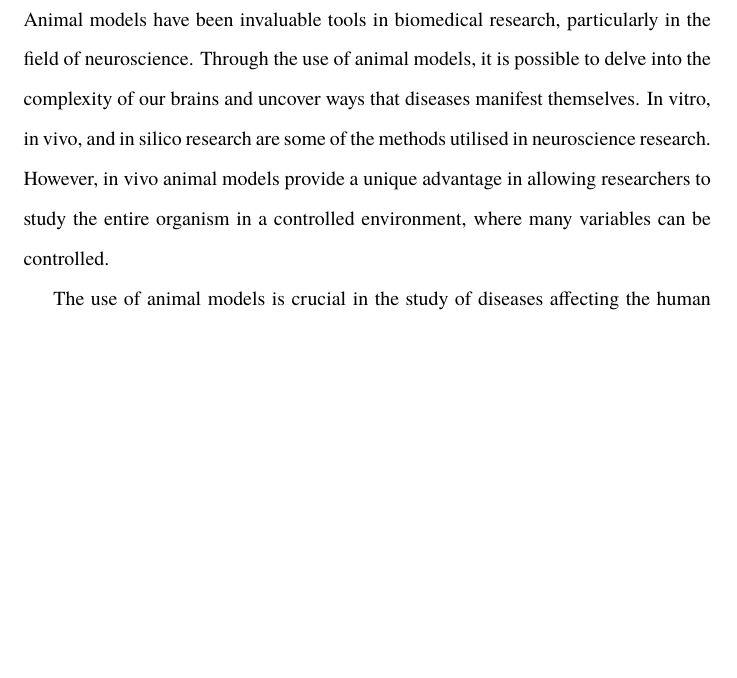
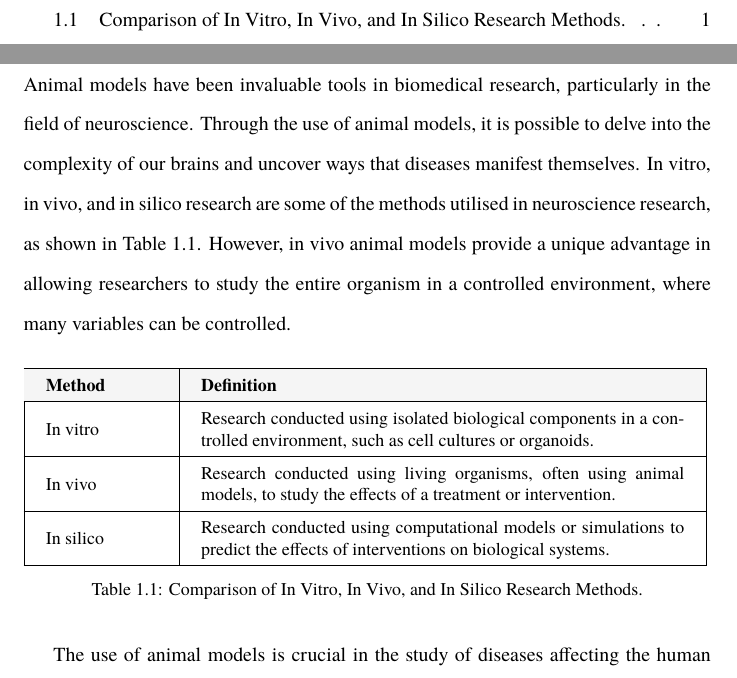
Before and after one commit to danburonline/public-writings, a LaTeX paper (02_essays/2023/04_essay/essay.tex): part of page 6 of 8 before the commit and two parts of pages 4 and 5 of 8 after it, the two joined at a grey line, cut at the place of the change, the shorter picture padded with empty space. Compiled offline with pdfLaTeX.

Commit message:
Add table to the intro section

```diff
--- a/02_essays/2023/04_essay/essay.tex
+++ b/02_essays/2023/04_essay/essay.tex
@@ -6,6 +6,8 @@
 \usepackage{graphicx}
 \usepackage{natbib}
 \usepackage{authblk}
+\usepackage{array}
+\usepackage{colortbl}
 \usepackage{tocloft}
 \usepackage{xcolor}
 \usepackage{siunitx}
@@ -75,7 +77,7 @@
   \author[1]{Daniel Burger}
   \affil[1]{\textbf{King's College London}}
   \affil[ ]{\href{mailto:daniel.burger@kcl.ac.uk}{daniel.burger@kcl.ac.uk}}
-  \date{\textit{13. February 2023}}
+  \date{\textit{14. February 2023}}
 
 \begin{document}
 \pagenumbering{roman}
@@ -116,7 +118,30 @@
   \section{Introduction}
   \label{sec:introduction}
 
-  Animal models have been invaluable tools in biomedical research, particularly in the field of neuroscience. Through the use of animal models, it is possible to delve into the complexity of our brains and uncover ways that diseases manifest themselves. In vitro, in vivo, and in silico research are some of the methods utilised in neuroscience research. However, in vivo animal models provide a unique advantage in allowing researchers to study the entire organism in a controlled environment, where many variables can be controlled.
+  Animal models have been invaluable tools in biomedical research, particularly in the field of neuroscience. Through the use of animal models, it is possible to delve into the complexity of our brains and uncover ways that diseases manifest themselves. In vitro, in vivo, and in silico research are some of the methods utilised in neuroscience research, as shown in \autoref{tab:overview-research-methods}. However, in vivo animal models provide a unique advantage in allowing researchers to study the entire organism in a controlled environment, where many variables can be controlled.
+
+  \vspace{5pt} % Increase vertical spacing before table
+  \begin{table}[ht]
+    \centering
+    \renewcommand{\arraystretch}{1.5} % Increase vertical spacing
+    \setlength{\tabcolsep}{12pt} % Increase horizontal spacing
+    \resizebox{\linewidth}{!}{%
+      \begin{tabular}{|>{\hspace{0pt}}m{0.18\linewidth}|>{\hspace{0pt}}m{0.78\linewidth}|} % adjust column widths
+        \hline
+        \rowcolor[rgb]{0.961,0.961,0.961} \textbf{Method} & \textbf{Definition}                                                                                                         \\
+        \hline
+        In vitro                                          & Research conducted using isolated biological components in a controlled environment, such as cell cultures or organoids.    \\
+        \hline
+        In vivo                                           & Research conducted using living organisms, often using animal models, to study the effects of a treatment or intervention.  \\
+        \hline
+        In silico                                         & Research conducted using computational models or simulations to predict the effects of interventions on biological systems. \\
+        \hline
+      \end{tabular}
+    }
+    \caption{Comparison of In Vitro, In Vivo, and In Silico Research Methods.}
+    \label{tab:overview-research-methods}
+  \end{table}
+
 
   The use of animal models is crucial in the study of diseases affecting the human brain. While we cannot use humans in every case due to ethical concerns, animal models allow us to study the progression of diseases in a way that is impossible with human subjects. In addition, researchers can use animal models to investigate disease mechanisms at the molecular, cellular, and systemic levels, which is difficult or impossible to do in humans since, for example, the lifespan of animal models such as zebrafish and mice is much shorter than that of humans making it more efficient to study the progression of diseases in these models.
 
```
Also changed, not shown: 02_essays/2023/04_essay/essay.pdf, 02_essays/2023/04_essay/essay.tex (6 more changed lines).
